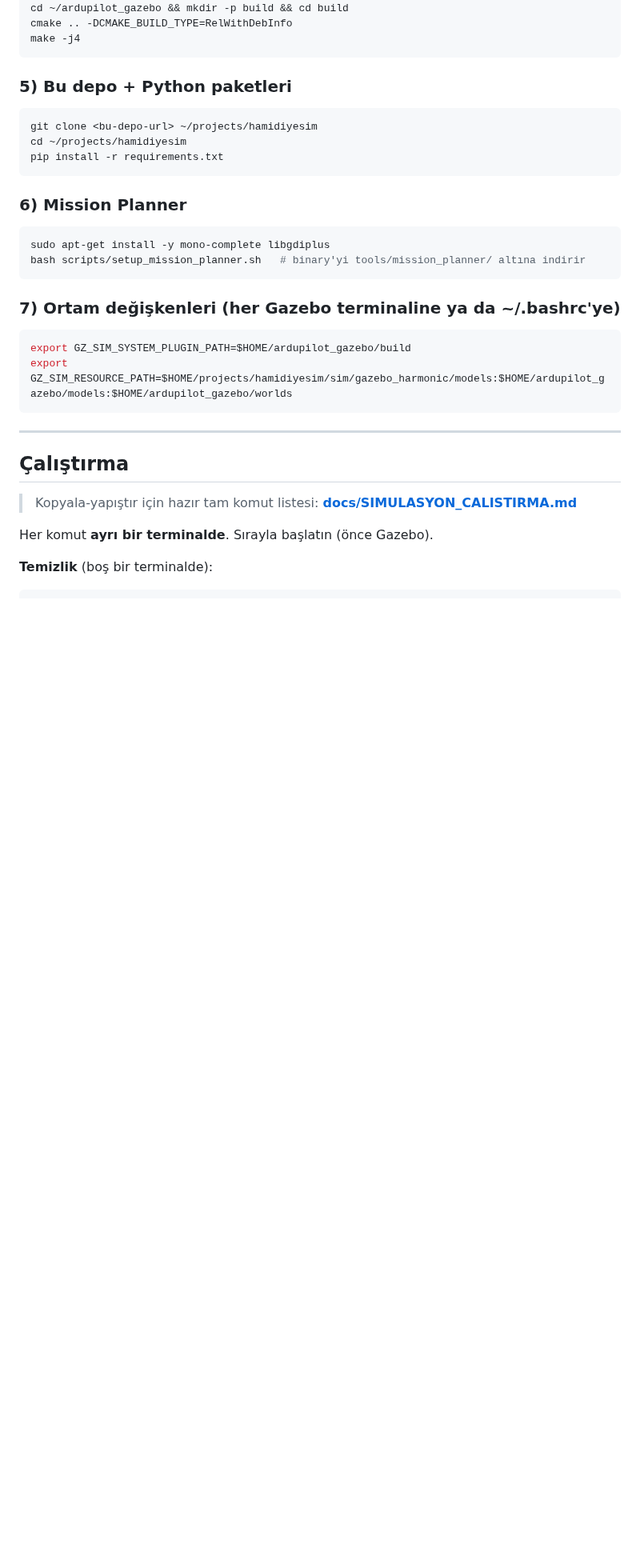
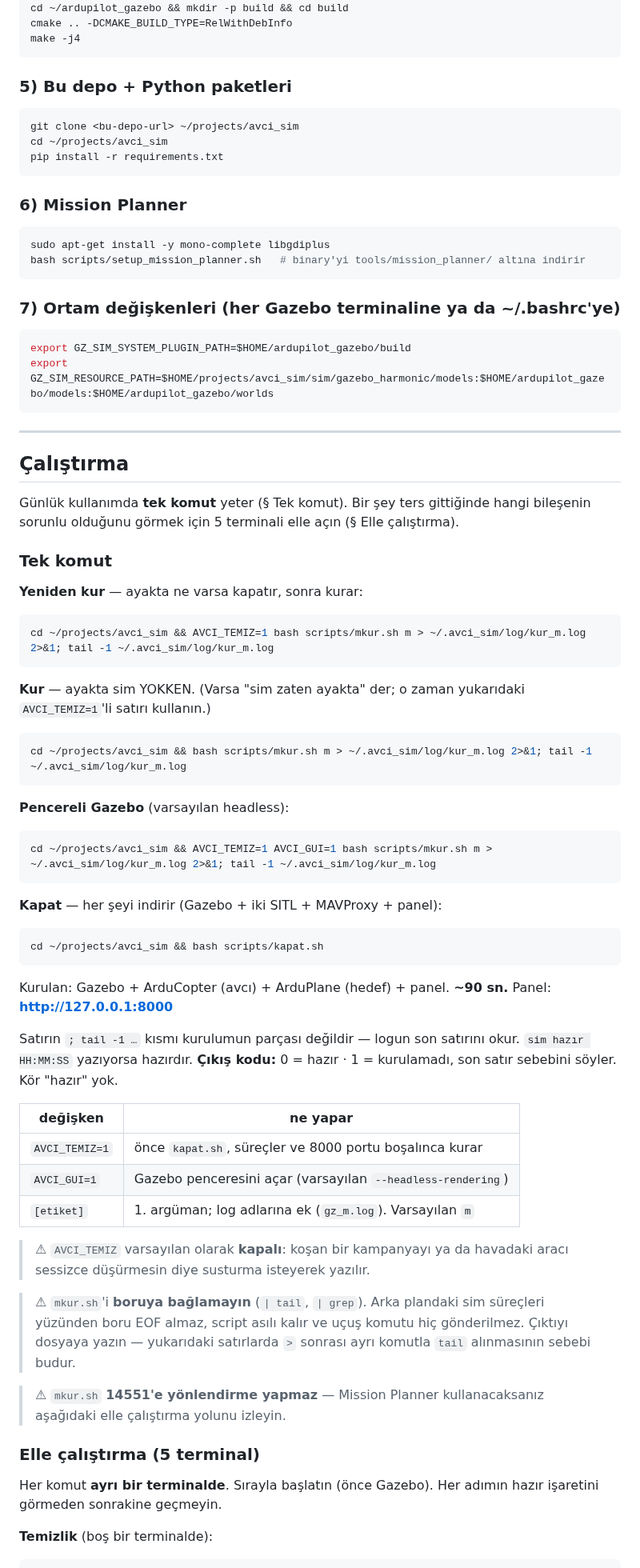
Before and after one commit to kayranecatikara/hamidiyesim, a Markdown page: README.md, the part around one of its changes. Shown at 80% size. Rendered like a GitHub page; blank space fills up the shorter version.

````diff
--- a/README.md
+++ b/README.md
@@ -85,8 +85,8 @@ make -j4
 
 ### 5) Bu depo + Python paketleri
 ```bash
-git clone <bu-depo-url> ~/projects/hamidiyesim
-cd ~/projects/hamidiyesim
+git clone <bu-depo-url> ~/projects/avci_sim
+cd ~/projects/avci_sim
 pip install -r requirements.txt
 ```
 
@@ -99,16 +99,68 @@ bash scripts/setup_mission_planner.sh   # binary'yi tools/mission_planner/ altı
 ### 7) Ortam değişkenleri (her Gazebo terminaline ya da ~/.bashrc'ye)
 ```bash
 export GZ_SIM_SYSTEM_PLUGIN_PATH=$HOME/ardupilot_gazebo/build
-export GZ_SIM_RESOURCE_PATH=$HOME/projects/hamidiyesim/sim/gazebo_harmonic/models:$HOME/ardupilot_gazebo/models:$HOME/ardupilot_gazebo/worlds
+export GZ_SIM_RESOURCE_PATH=$HOME/projects/avci_sim/sim/gazebo_harmonic/models:$HOME/ardupilot_gazebo/models:$HOME/ardupilot_gazebo/worlds
 ```
 
 ---
 
 ## Çalıştırma
 
-> Kopyala-yapıştır için hazır tam komut listesi: **[docs/SIMULASYON_CALISTIRMA.md](docs/SIMULASYON_CALISTIRMA.md)**
+Günlük kullanımda **tek komut** yeter (§ Tek komut). Bir şey ters gittiğinde
+hangi bileşenin sorunlu olduğunu görmek için 5 terminali elle açın
+(§ Elle çalıştırma).
 
-Her komut **ayrı bir terminalde**. Sırayla başlatın (önce Gazebo).
+### Tek komut
+
+**Yeniden kur** — ayakta ne varsa kapatır, sonra kurar:
+```bash
+cd ~/projects/avci_sim && AVCI_TEMIZ=1 bash scripts/mkur.sh m > ~/.avci_sim/log/kur_m.log 2>&1; tail -1 ~/.avci_sim/log/kur_m.log
+```
+
+**Kur** — ayakta sim YOKKEN. (Varsa "sim zaten ayakta" der; o zaman
+yukarıdaki `AVCI_TEMIZ=1`'li satırı kullanın.)
+```bash
+cd ~/projects/avci_sim && bash scripts/mkur.sh m > ~/.avci_sim/log/kur_m.log 2>&1; tail -1 ~/.avci_sim/log/kur_m.log
+```
+
+**Pencereli Gazebo** (varsayılan headless):
+```bash
+cd ~/projects/avci_sim && AVCI_TEMIZ=1 AVCI_GUI=1 bash scripts/mkur.sh m > ~/.avci_sim/log/kur_m.log 2>&1; tail -1 ~/.avci_sim/log/kur_m.log
+```
+
+**Kapat** — her şeyi indirir (Gazebo + iki SITL + MAVProxy + panel):
+```bash
+cd ~/projects/avci_sim && bash scripts/kapat.sh
+```
+
+Kurulan: Gazebo + ArduCopter (avcı) + ArduPlane (hedef) + panel. **~90 sn.**
+Panel: **http://127.0.0.1:8000**
+
+Satırın `; tail -1 …` kısmı kurulumun parçası değildir — logun son satırını
+okur. `sim hazır HH:MM:SS` yazıyorsa hazırdır. **Çıkış kodu:** 0 = hazır ·
+1 = kurulamadı, son satır sebebini söyler. Kör "hazır" yok.
+
+| değişken | ne yapar |
+|---|---|
+| `AVCI_TEMIZ=1` | önce `kapat.sh`, süreçler ve 8000 portu boşalınca kurar |
+| `AVCI_GUI=1` | Gazebo penceresini açar (varsayılan `--headless-rendering`) |
+| `[etiket]` | 1. argüman; log adlarına ek (`gz_m.log`). Varsayılan `m` |
+
+> ⚠ `AVCI_TEMIZ` varsayılan olarak **kapalı**: koşan bir kampanyayı ya da
+> havadaki aracı sessizce düşürmesin diye susturma isteyerek yazılır.
+
+> ⚠ `mkur.sh`'i **boruya bağlamayın** (`| tail`, `| grep`). Arka plandaki sim
+> süreçleri yüzünden boru EOF almaz, script asılı kalır ve uçuş komutu hiç
+> gönderilmez. Çıktıyı dosyaya yazın — yukarıdaki satırlarda `>` sonrası ayrı
+> komutla `tail` alınmasının sebebi budur.
+
+> ⚠ `mkur.sh` **14551'e yönlendirme yapmaz** — Mission Planner kullanacaksanız
+> aşağıdaki elle çalıştırma yolunu izleyin.
+
+### Elle çalıştırma (5 terminal)
+
+Her komut **ayrı bir terminalde**. Sırayla başlatın (önce Gazebo). Her adımın
+hazır işaretini görmeden sonrakine geçmeyin.
 
 **Temizlik** (boş bir terminalde):
 ```bash
````
Also changed, not shown: other parts of README.md (+88 -35 lines).
